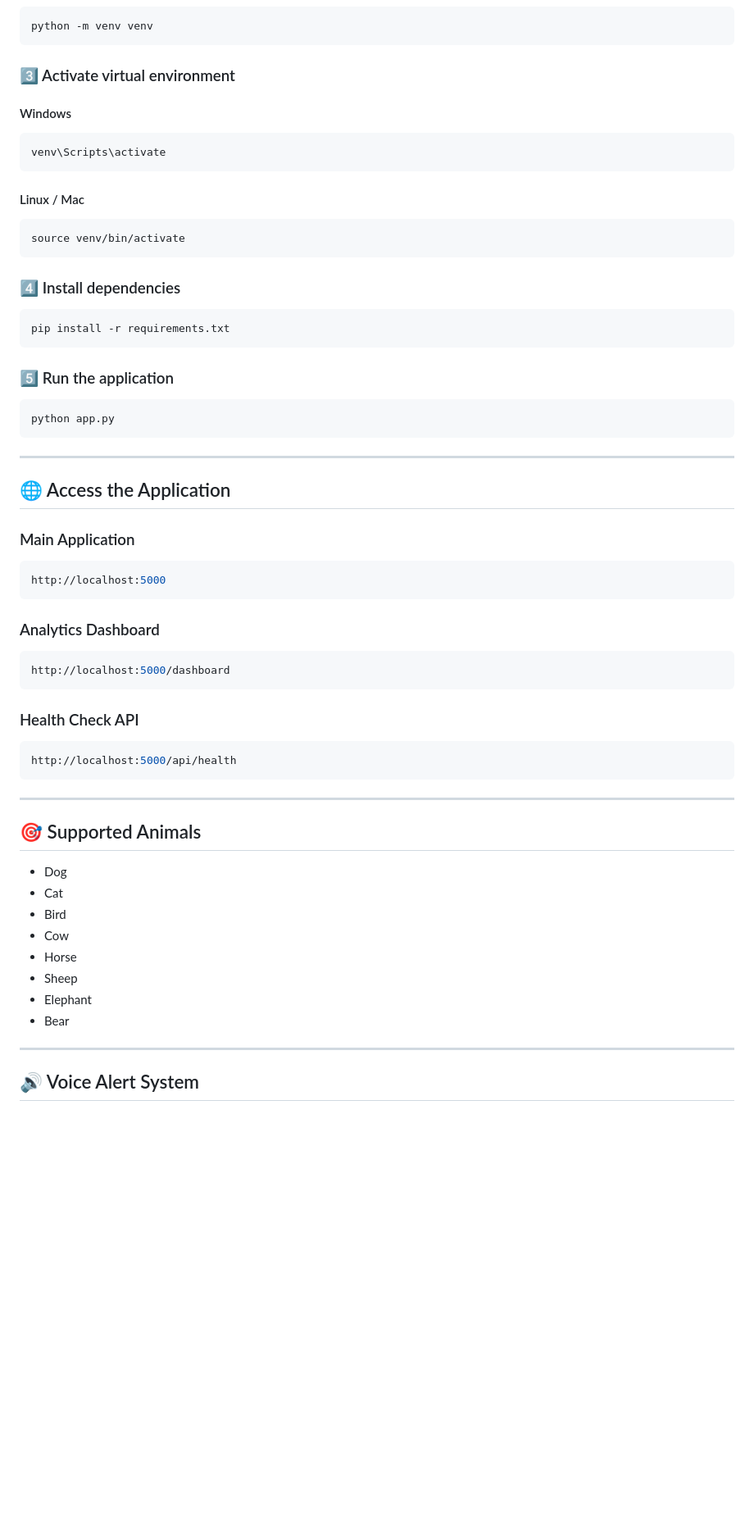
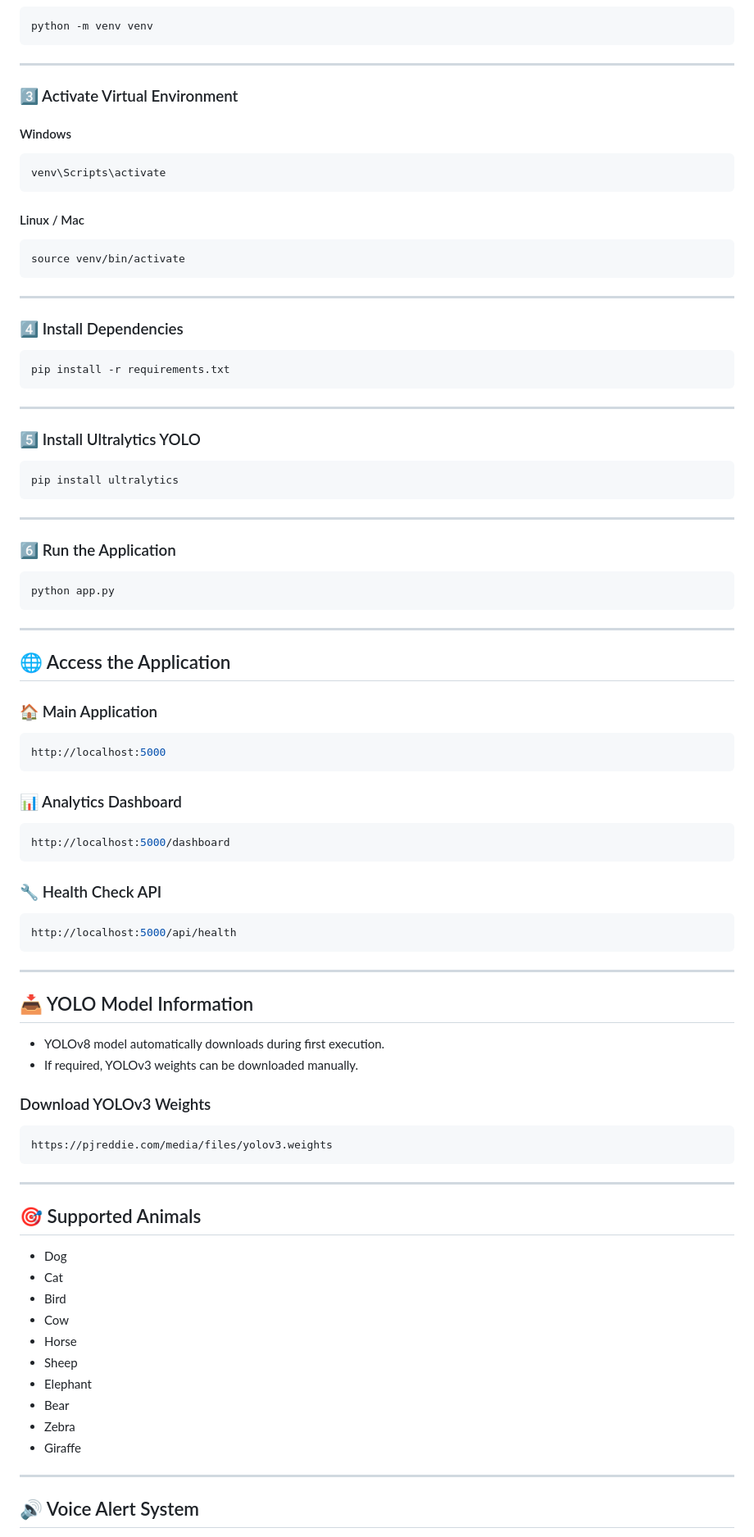
Before and after one commit to Sahana-Surimutt/animal-intrusion-detection, a Markdown page: README.md, the part around one of its changes. Shown at 82% size. GitHub-like rendering; blank space fills up the shorter version.

````diff
--- a/README.md
+++ b/README.md
@@ -72,7 +81,9 @@ cd wildlife-guardian-ai
 python -m venv venv
 ```
 
-### 3️⃣ Activate virtual environment
+---
+
+### 3️⃣ Activate Virtual Environment
 
 #### Windows
 
@@ -86,13 +97,25 @@ venv\Scripts\activate
 source venv/bin/activate
 ```
 
-### 4️⃣ Install dependencies
+---
+
+### 4️⃣ Install Dependencies
 
 ```bash
 pip install -r requirements.txt
 ```
 
-### 5️⃣ Run the application
+---
+
+### 5️⃣ Install Ultralytics YOLO
+
+```bash
+pip install ultralytics
+```
+
+---
+
+### 6️⃣ Run the Application
 
 ```bash
 python app.py
@@ -102,19 +125,19 @@ python app.py
 
 ## 🌐 Access the Application
 
-### Main Application
+### 🏠 Main Application
 
 ```bash
 http://localhost:5000
 ```
 
-### Analytics Dashboard
+### 📊 Analytics Dashboard
 
 ```bash
 http://localhost:5000/dashboard
 ```
 
-### Health Check API
+### 🔧 Health Check API
 
 ```bash
 http://localhost:5000/api/health
@@ -122,16 +145,31 @@ http://localhost:5000/api/health
 
 ---
 
+## 📥 YOLO Model Information
+
+- YOLOv8 model automatically downloads during first execution.
+- If required, YOLOv3 weights can be downloaded manually.
+
+### Download YOLOv3 Weights
+
+```bash
+https://pjreddie.com/media/files/yolov3.weights
+```
+
+---
+
 ## 🎯 Supported Animals
 
-* Dog
-* Cat
-* Bird
-* Cow
-* Horse
-* Sheep
-* Elephant
-* Bear
+- Dog
+- Cat
+- Bird
+- Cow
+- Horse
+- Sheep
+- Elephant
+- Bear
+- Zebra
+- Giraffe
 
 ---
 
````
Also changed, not shown: other parts of README.md (+87 -62 lines).
